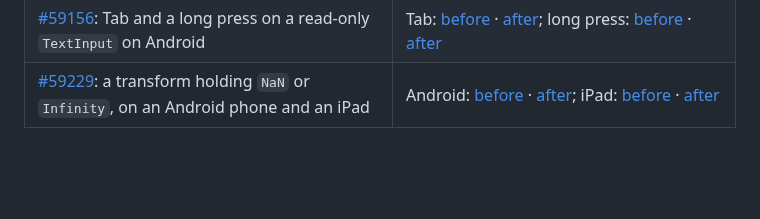
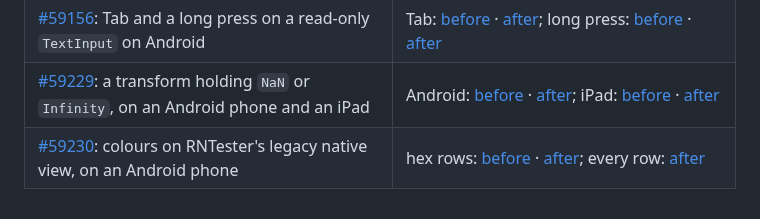
Before and after one commit to YevheniiKotyrlo/react-native-evidence, a Markdown page: README.md, the part around the change. GitHub-like rendering; blank space fills up the shorter version.

Commit message:
Add the PR 59230 legacy view colour pair

```diff
--- a/README.md
+++ b/README.md
@@ -31,3 +31,4 @@ Screenshots, screen recordings, charts and device readings behind the pull reque
 | [#59143](https://github.com/react/react-native/issues/59143): `contextMenuHidden` and paste — Cmd+V and VoiceOver on an iPad, Ctrl+V on an Android 16 emulator | [page](context-menu-hidden-paste/README.md) · [Cmd+V](images/context-menu-hidden-ipad-cmd-v.png) · [Paste key](images/context-menu-hidden-ipad-paste-key.png) · [rotor](images/context-menu-hidden-ipad-voiceover-rotor.png) |
 | [#59156](https://github.com/react/react-native/pull/59156): Tab and a long press on a read-only `TextInput` on Android | Tab: [before](images/pr-59156-read-only-tab-before.gif) · [after](images/pr-59156-read-only-tab-after.gif); long press: [before](images/pr-59156-read-only-selection-before.gif) · [after](images/pr-59156-read-only-selection-after.gif) |
 | [#59229](https://github.com/react/react-native/pull/59229): a transform holding `NaN` or `Infinity`, on an Android phone and an iPad | Android: [before](images/non-finite-transform-parser-android-main.png) · [after](images/non-finite-transform-parser-android-head.png); iPad: [before](images/non-finite-transform-parser-ipad-main.png) · [after](images/non-finite-transform-parser-ipad-head.png) |
+| [#59230](https://github.com/react/react-native/pull/59230): colours on RNTester's legacy native view, on an Android phone | hex rows: [before](images/rntester-legacy-view-color-android-main.png) · [after](images/rntester-legacy-view-color-android-head.png); every row: [after](images/rntester-legacy-view-color-android-head-all-rows.png) |
```
Also changed, not shown: images/rntester-legacy-view-color-android-head-all-rows.png (added), images/rntester-legacy-view-color-android-head.png (added), images/rntester-legacy-view-color-android-main.png (added).
